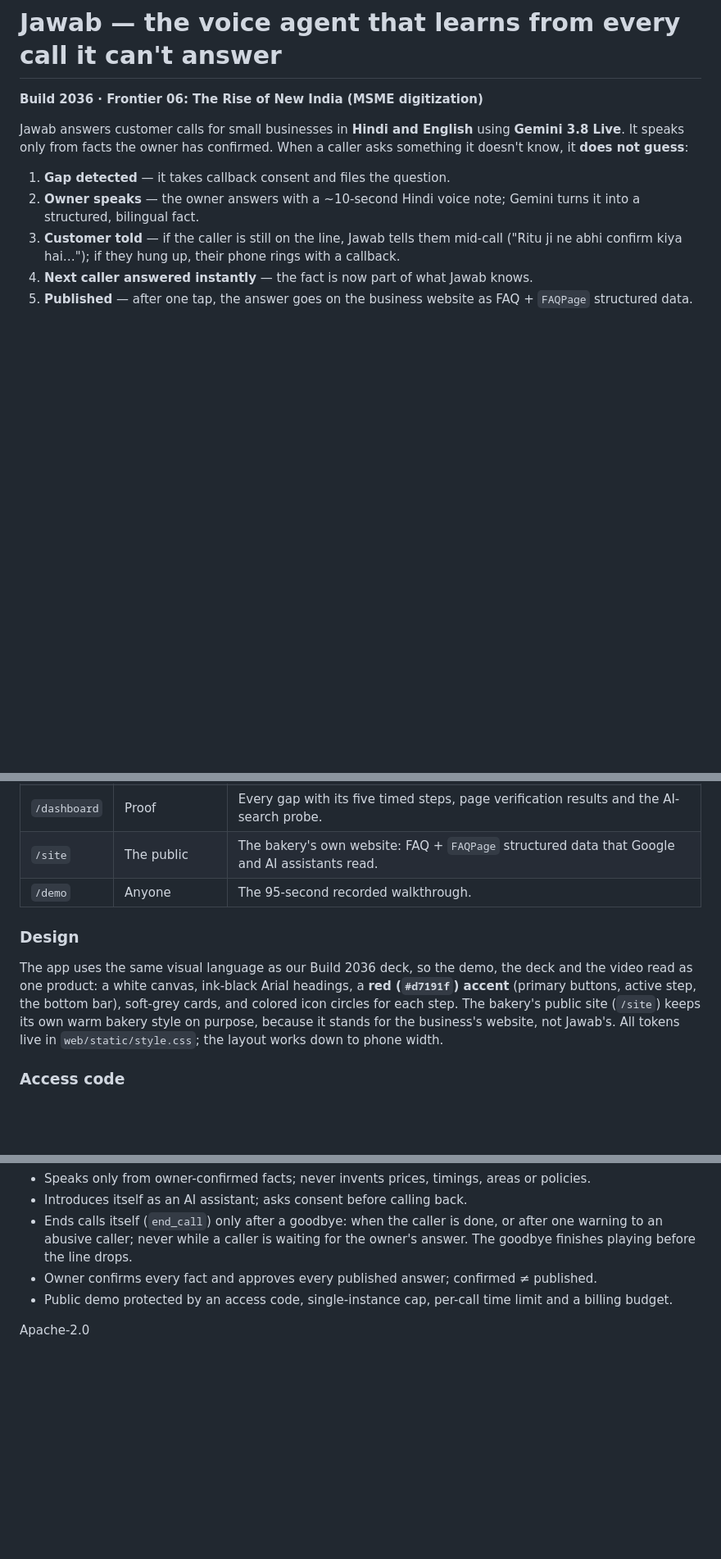
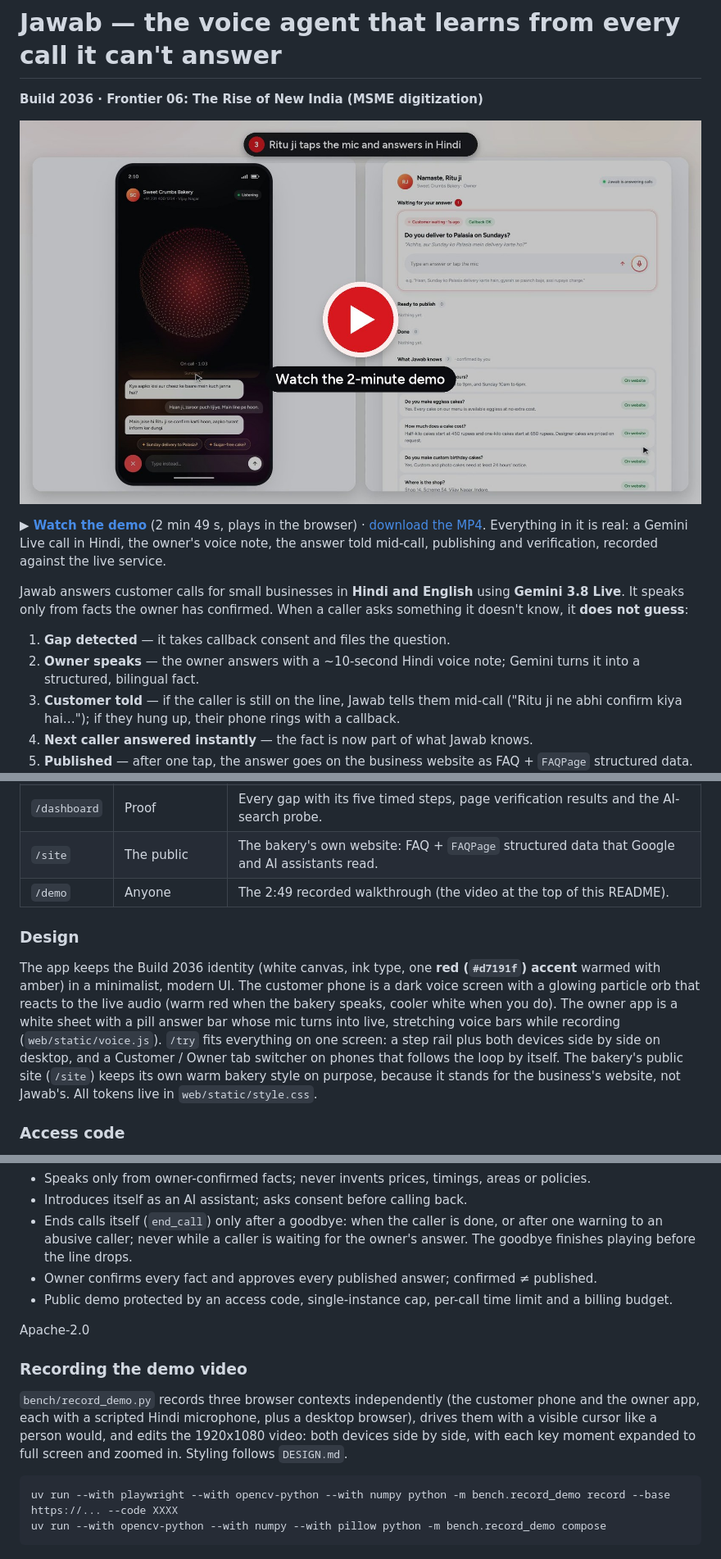
Before and after one commit to jayanth-mkv/jawab, a Markdown page: README.md, 3 parts joined by grey strips. Shown at 82% size. Rendered like a GitHub page; pictures changed too: docs/demo-poster.jpg (added); blank space fills up the shorter version.

Commit message:
docs: new demo video, shown at the top of the README

````diff
--- a/README.md
+++ b/README.md
@@ -1,6 +1,12 @@
 # Jawab — the voice agent that learns from every call it can't answer
 
 **Build 2036 · Frontier 06: The Rise of New India (MSME digitization)**
+
+[![Watch the 2-minute demo](docs/demo-poster.jpg)](https://jawab-uwp55gclza-uc.a.run.app/demo)
+
+**▶ [Watch the demo](https://jawab-uwp55gclza-uc.a.run.app/demo)** (2 min 49 s, plays in the browser) ·
+[download the MP4](bench/out/demo/jawab-demo.mp4). Everything in it is real: a Gemini Live call in Hindi, the owner's
+voice note, the answer told mid-call, publishing and verification, recorded against the live service.
 
 Jawab answers customer calls for small businesses in **Hindi and English** using **Gemini 3.8 Live**. It speaks
 only from facts the owner has confirmed. When a caller asks something it doesn't know, it **does not guess**:
@@ -47,15 +53,17 @@ Then call again and ask the same question: Jawab answers instantly. **↺ Start
 | `/owner` | The business owner | Open questions, a 🎙️ voice note **or typed answer** (for a noisy shop, or anyone who doesn't speak Hindi), editable EN/HI draft, one-tap confirm + publish. |
 | `/dashboard` | Proof | Every gap with its five timed steps, page verification results and the AI-search probe. |
 | `/site` | The public | The bakery's own website: FAQ + `FAQPage` structured data that Google and AI assistants read. |
-| `/demo` | Anyone | The 95-second recorded walkthrough. |
+| `/demo` | Anyone | The 2:49 recorded walkthrough (the video at the top of this README). |
 
 ### Design
 
-The app uses the same visual language as our Build 2036 deck, so the demo, the deck and the video read as one product:
-a white canvas, ink-black Arial headings, a **red (`#d7191f`) accent** (primary buttons, active step, the bottom bar),
-soft-grey cards, and colored icon circles for each step. The bakery's public site (`/site`) keeps its own warm
-bakery style on purpose, because it stands for the business's website, not Jawab's. All tokens live in
-`web/static/style.css`; the layout works down to phone width.
+The app keeps the Build 2036 identity (white canvas, ink type, one **red (`#d7191f`) accent** warmed with amber) in a
+minimalist, modern UI. The customer phone is a dark voice screen with a glowing particle orb that reacts to the live
+audio (warm red when the bakery speaks, cooler white when you do). The owner app is a white sheet with a pill answer bar
+whose mic turns into live, stretching voice bars while recording (`web/static/voice.js`). `/try` fits everything on one
+screen: a step rail plus both devices side by side on desktop, and a Customer / Owner tab switcher on phones that follows
+the loop by itself. The bakery's public site (`/site`) keeps its own warm bakery style on purpose, because it stands
+for the business's website, not Jawab's. All tokens live in `web/static/style.css`.
 
 ### Access code
 
@@ -133,3 +141,15 @@ AudioWorklet. Patterns adapted from Google's [adk-samples voice agent](https://g
 - Public demo protected by an access code, single-instance cap, per-call time limit and a billing budget.
 
 Apache-2.0
+
+### Recording the demo video
+
+`bench/record_demo.py` records three browser contexts independently (the customer phone and the owner app, each with
+a scripted Hindi microphone, plus a desktop browser), drives them with a visible cursor like a person would, and edits
+the 1920x1080 video: both devices side by side, with each key moment expanded to full screen and zoomed in. Styling
+follows `DESIGN.md`.
+
+```
+uv run --with playwright --with opencv-python --with numpy python -m bench.record_demo record --base https://... --code XXXX
+uv run --with opencv-python --with numpy --with pillow python -m bench.record_demo compose
+```
````
Also changed, not shown: other parts of README.md (+2 -2 lines), 4 other files.
